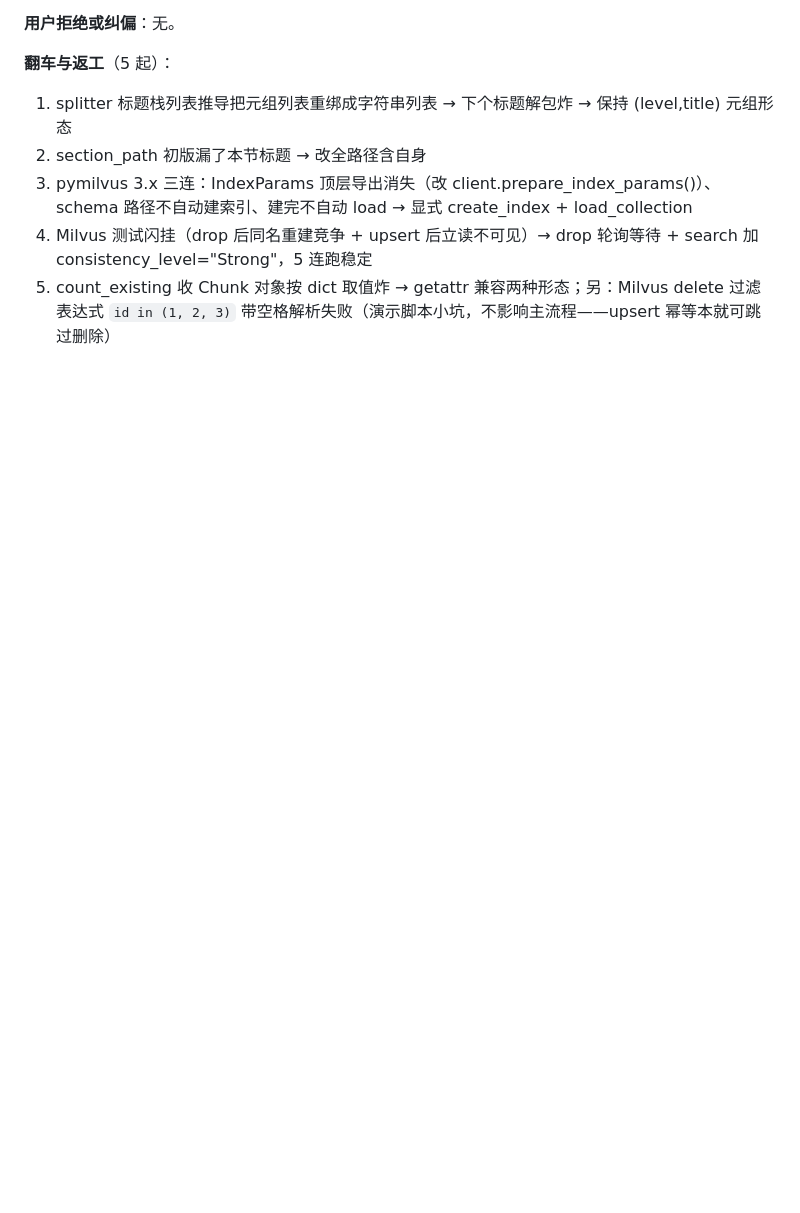
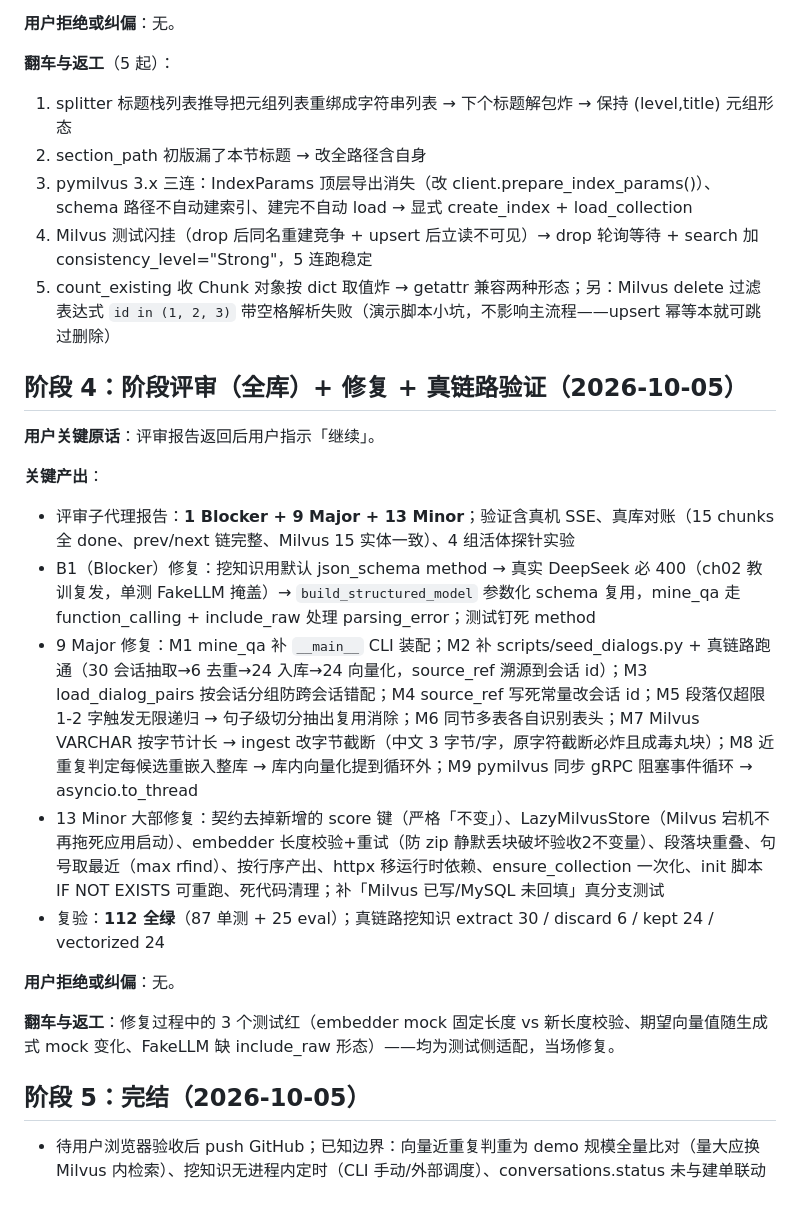
Before and after one commit to taomeijuan/AI-Customer-Service, a Markdown page: dev-notes/ch03.md, the part around the change. Rendered like a GitHub page; blank space fills up the shorter version.

Commit message:
ch03: dev-notes 阶段4/5 评审修复与完结留痕

```diff
--- a/dev-notes/ch03.md
+++ b/dev-notes/ch03.md
@@ -65,3 +65,22 @@
 3. pymilvus 3.x 三连：IndexParams 顶层导出消失（改 client.prepare_index_params()）、schema 路径不自动建索引、建完不自动 load → 显式 create_index + load_collection
 4. Milvus 测试闪挂（drop 后同名重建竞争 + upsert 后立读不可见）→ drop 轮询等待 + search 加 consistency_level="Strong"，5 连跑稳定
 5. count_existing 收 Chunk 对象按 dict 取值炸 → getattr 兼容两种形态；另：Milvus delete 过滤表达式 `id in (1, 2, 3)` 带空格解析失败（演示脚本小坑，不影响主流程——upsert 幂等本就可跳过删除）
+
+## 阶段 4：阶段评审（全库）+ 修复 + 真链路验证（2026-10-05）
+
+**用户关键原话**：评审报告返回后用户指示「继续」。
+
+**关键产出**：
+- 评审子代理报告：**1 Blocker + 9 Major + 13 Minor**；验证含真机 SSE、真库对账（15 chunks 全 done、prev/next 链完整、Milvus 15 实体一致）、4 组活体探针实验
+- B1（Blocker）修复：挖知识用默认 json_schema method → 真实 DeepSeek 必 400（ch02 教训复发，单测 FakeLLM 掩盖）→ `build_structured_model` 参数化 schema 复用，mine_qa 走 function_calling + include_raw 处理 parsing_error；测试钉死 method
+- 9 Major 修复：M1 mine_qa 补 `__main__` CLI 装配；M2 补 scripts/seed_dialogs.py + 真链路跑通（30 会话抽取→6 去重→24 入库→24 向量化，source_ref 溯源到会话 id）；M3 load_dialog_pairs 按会话分组防跨会话错配；M4 source_ref 写死常量改会话 id；M5 段落仅超限 1-2 字触发无限递归 → 句子级切分抽出复用消除；M6 同节多表各自识别表头；M7 Milvus VARCHAR 按字节计长 → ingest 改字节截断（中文 3 字节/字，原字符截断必炸且成毒丸块）；M8 近重复判定每候选重嵌入整库 → 库内向量化提到循环外；M9 pymilvus 同步 gRPC 阻塞事件循环 → asyncio.to_thread
+- 13 Minor 大部修复：契约去掉新增的 score 键（严格「不变」）、LazyMilvusStore（Milvus 宕机不再拖死应用启动）、embedder 长度校验+重试（防 zip 静默丢块破坏验收2不变量）、段落块重叠、句号取最近（max rfind）、按行序产出、httpx 移运行时依赖、ensure_collection 一次化、init 脚本 IF NOT EXISTS 可重跑、死代码清理；补「Milvus 已写/MySQL 未回填」真分支测试
+- 复验：**112 全绿**（87 单测 + 25 eval）；真链路挖知识 extract 30 / discard 6 / kept 24 / vectorized 24
+
+**用户拒绝或纠偏**：无。
+
+**翻车与返工**：修复过程中的 3 个测试红（embedder mock 固定长度 vs 新长度校验、期望向量值随生成式 mock 变化、FakeLLM 缺 include_raw 形态）——均为测试侧适配，当场修复。
+
+## 阶段 5：完结（2026-10-05）
+
+- 待用户浏览器验收后 push GitHub；已知边界：向量近重复判重为 demo 规模全量比对（量大应换 Milvus 内检索）、挖知识无进程内定时（CLI 手动/外部调度）、conversations.status 未与建单联动
```
